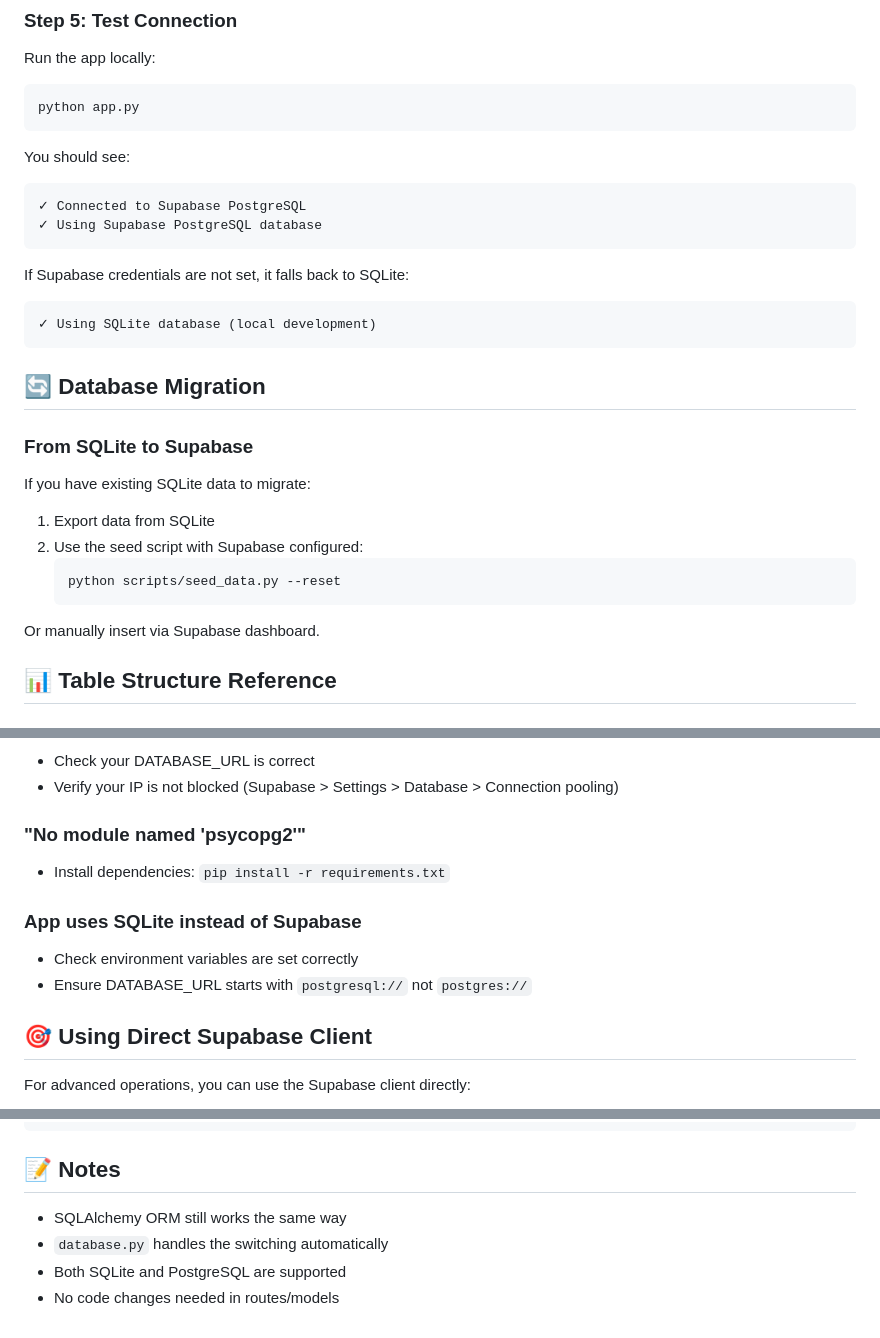
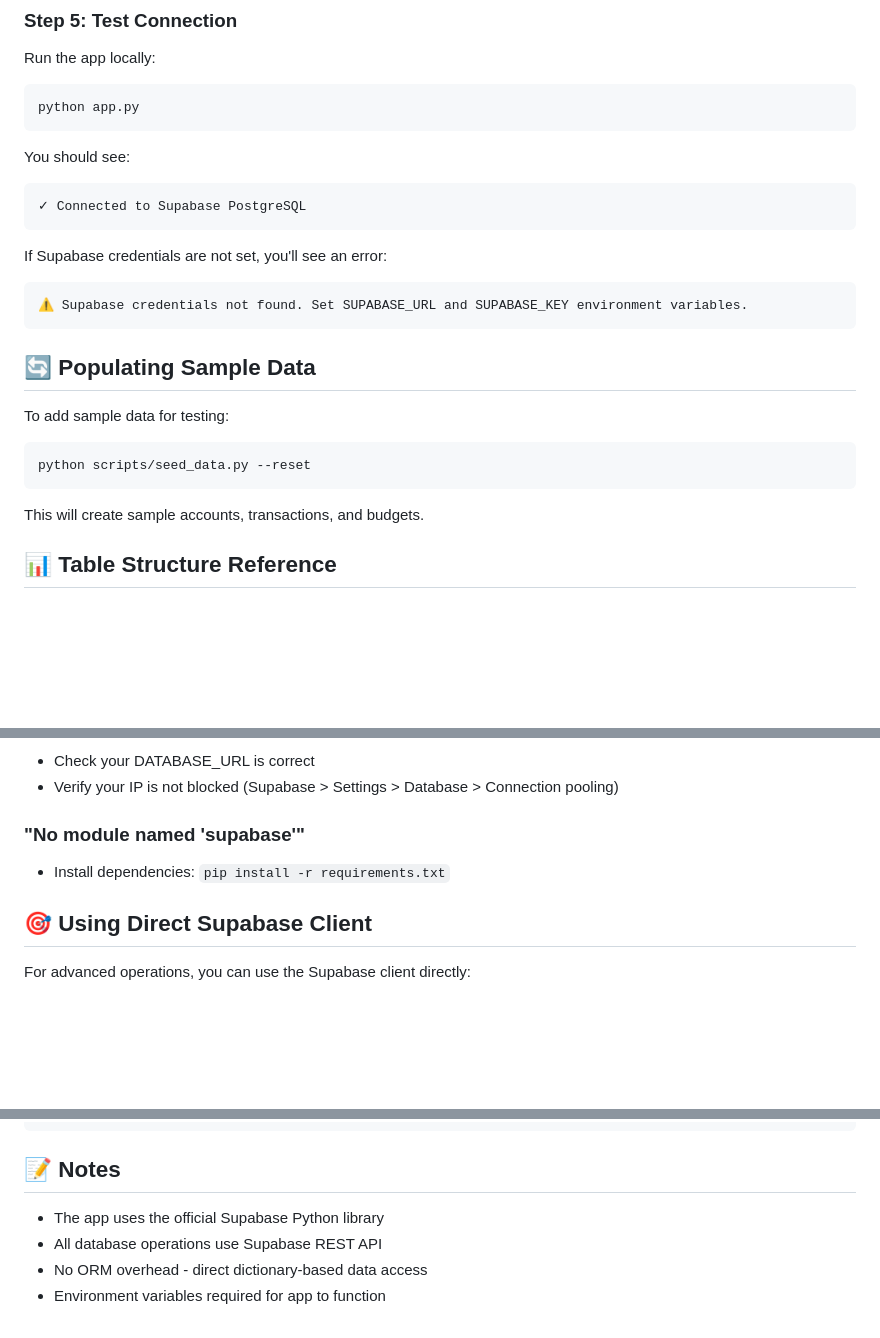
Before and after one commit to MACantara/TRACKIT, a Markdown page: SUPABASE_SETUP.md, 3 parts joined by grey strips. Drawn GitHub-style; blank space fills up the shorter version.

Commit message:
Update SUPABASE_SETUP.md: Add detailed instructions for configuring environment variables

````diff
--- a/SUPABASE_SETUP.md
+++ b/SUPABASE_SETUP.md
@@ -116,27 +116,22 @@ python app.py
 You should see:
 ```
 ✓ Connected to Supabase PostgreSQL
-✓ Using Supabase PostgreSQL database
 ```
 
-If Supabase credentials are not set, it falls back to SQLite:
+If Supabase credentials are not set, you'll see an error:
 ```
-✓ Using SQLite database (local development)
+⚠ Supabase credentials not found. Set SUPABASE_URL and SUPABASE_KEY environment variables.
 ```
 
-## 🔄 Database Migration
+## 🔄 Populating Sample Data
 
-### From SQLite to Supabase
+To add sample data for testing:
 
-If you have existing SQLite data to migrate:
+```bash
+python scripts/seed_data.py --reset
+```
 
-1. Export data from SQLite
-2. Use the seed script with Supabase configured:
-   ```bash
-   python scripts/seed_data.py --reset
-   ```
-
-Or manually insert via Supabase dashboard.
+This will create sample accounts, transactions, and budgets.
 
 ## 📊 Table Structure Reference
 
@@ -180,12 +175,8 @@ Or manually insert via Supabase dashboard.
 - Check your DATABASE_URL is correct
 - Verify your IP is not blocked (Supabase > Settings > Database > Connection pooling)
 
-### "No module named 'psycopg2'"
+### "No module named 'supabase'"
 - Install dependencies: `pip install -r requirements.txt`
-
-### App uses SQLite instead of Supabase
-- Check environment variables are set correctly
-- Ensure DATABASE_URL starts with `postgresql://` not `postgres://`
 
 ## 🎯 Using Direct Supabase Client
 
@@ -203,7 +194,7 @@ accounts = SupabaseHelper.select_all('account')
 
 ## 📝 Notes
 
-- SQLAlchemy ORM still works the same way
-- `database.py` handles the switching automatically
-- Both SQLite and PostgreSQL are supported
-- No code changes needed in routes/models
+- The app uses the official Supabase Python library
+- All database operations use Supabase REST API
+- No ORM overhead - direct dictionary-based data access
+- Environment variables required for app to function
````
Also changed, not shown: other parts of SUPABASE_SETUP.md (+1 -1 lines).
